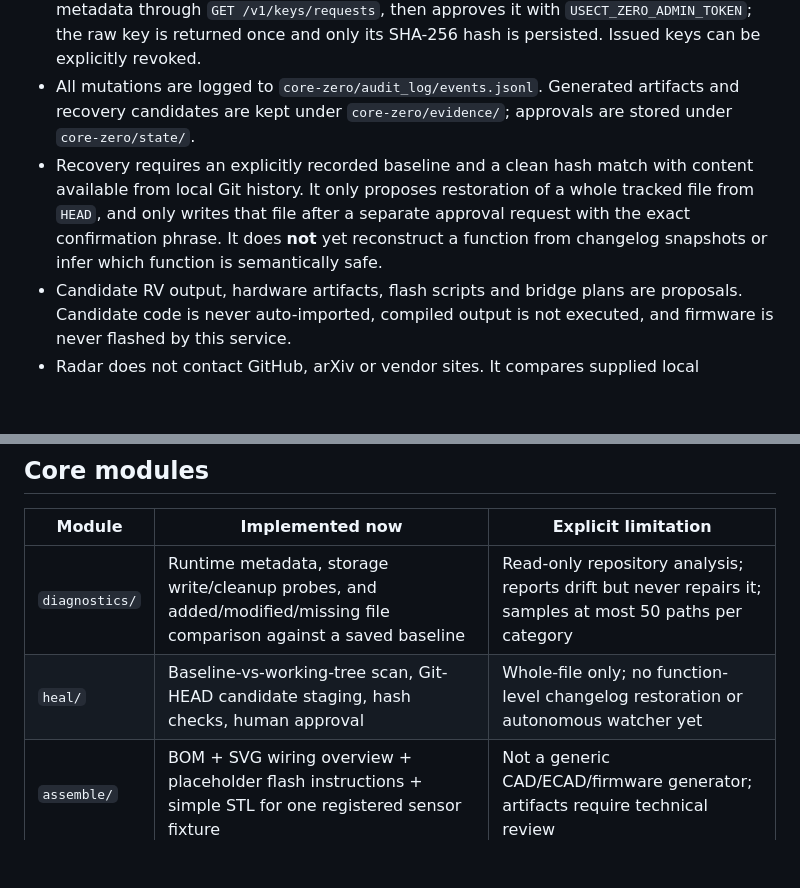
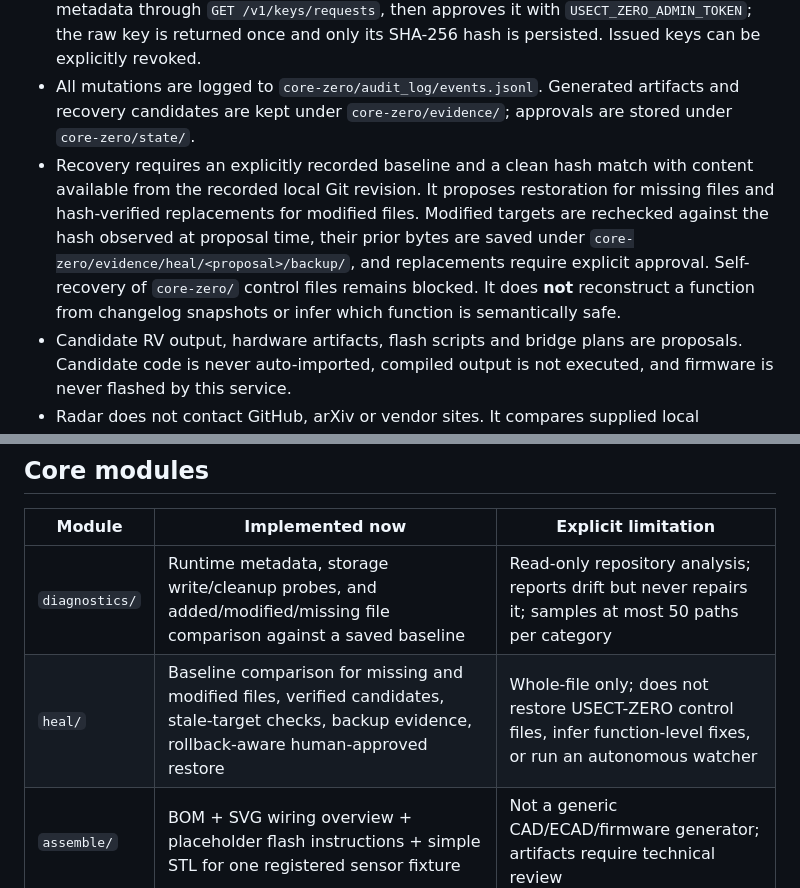
Before and after one commit to musombi123/RevelaAI, a Markdown page: core-zero/README.md, 2 parts joined by grey strips. GitHub-like rendering; blank space fills up the shorter version.

Commit message:
docs(usect-zero): document safe modified-file recovery

```diff
--- a/core-zero/README.md
+++ b/core-zero/README.md
@@ -9,7 +9,7 @@ This repository addition is an **MVP scaffold**, not a claim that every hardware
 - The service binds to `127.0.0.1:8780` by default. Do not expose it to a network without TLS, authorization, rate limiting and deployment review.
 - `POST /v1/keys/request` only creates a `pending_approval` request. An operator reviews metadata through `GET /v1/keys/requests`, then approves it with `USECT_ZERO_ADMIN_TOKEN`; the raw key is returned once and only its SHA-256 hash is persisted. Issued keys can be explicitly revoked.
 - All mutations are logged to `core-zero/audit_log/events.jsonl`. Generated artifacts and recovery candidates are kept under `core-zero/evidence/`; approvals are stored under `core-zero/state/`.
-- Recovery requires an explicitly recorded baseline and a clean hash match with content available from local Git history. It only proposes restoration of a whole tracked file from `HEAD`, and only writes that file after a separate approval request with the exact confirmation phrase. It does **not** yet reconstruct a function from changelog snapshots or infer which function is semantically safe.
+- Recovery requires an explicitly recorded baseline and a clean hash match with content available from the recorded local Git revision. It proposes restoration for missing files and hash-verified replacements for modified files. Modified targets are rechecked against the hash observed at proposal time, their prior bytes are saved under `core-zero/evidence/heal/<proposal>/backup/`, and replacements require explicit approval. Self-recovery of `core-zero/` control files remains blocked. It does **not** reconstruct a function from changelog snapshots or infer which function is semantically safe.
 - Candidate RV output, hardware artifacts, flash scripts and bridge plans are proposals. Candidate code is never auto-imported, compiled output is not executed, and firmware is never flashed by this service.
 - Radar does not contact GitHub, arXiv or vendor sites. It compares supplied local evidence offline. Current external-trend collection therefore requires a separate operator-controlled import step.
 - The assembly example is a reviewable `esp32-sensor` fixture, not an arbitrary-target CAD engine. Its STL is a simple base plate without mounting holes; board pin layouts, component compatibility, dimensions and cost need human verification.
@@ -48,7 +48,7 @@ No production key should be issued until the admin token is configured securely.
 | Module | Implemented now | Explicit limitation |
 |---|---|---|
 | `diagnostics/` | Runtime metadata, storage write/cleanup probes, and added/modified/missing file comparison against a saved baseline | Read-only repository analysis; reports drift but never repairs it; samples at most 50 paths per category |
-| `heal/` | Baseline-vs-working-tree scan, Git-HEAD candidate staging, hash checks, human approval | Whole-file only; no function-level changelog restoration or autonomous watcher yet |
+| `heal/` | Baseline comparison for missing and modified files, verified candidates, stale-target checks, backup evidence, rollback-aware human-approved restore | Whole-file only; does not restore USECT-ZERO control files, infer function-level fixes, or run an autonomous watcher |
 | `assemble/` | BOM + SVG wiring overview + placeholder flash instructions + simple STL for one registered sensor fixture | Not a generic CAD/ECAD/firmware generator; artifacts require technical review |
 | `radar/` | Offline strict-semver comparison and +30% benchmark rule | No unattended internet scan; imported evidence required |
 | `forge/` | OpenAPI contract and local pending API-key workflow | Not yet an externally hosted developer portal or multi-tenant production service |
```
